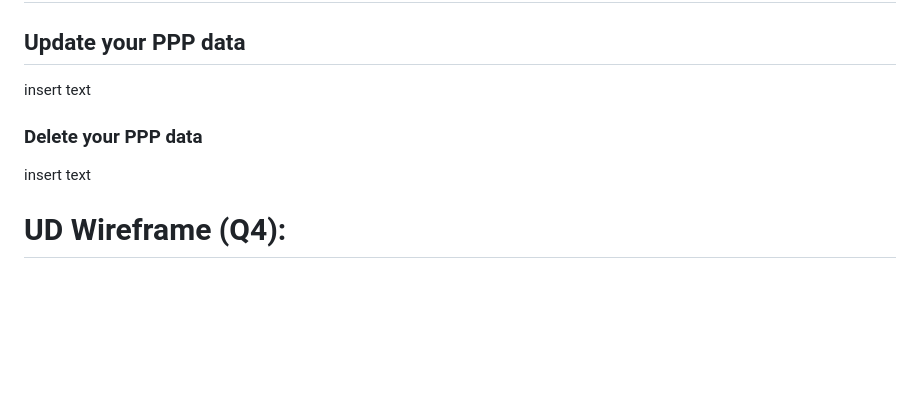
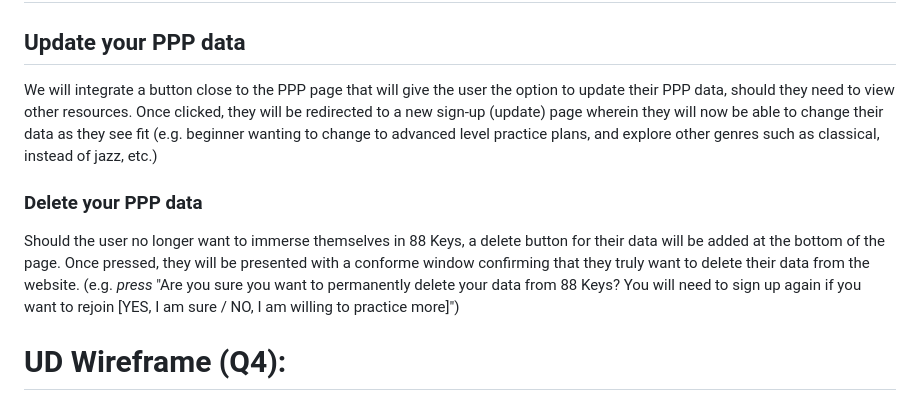
Before and after one commit to b2029tmlara/WDProjLithiumLaraLibo-on-, a Markdown page: README.md, the part around the change. Drawn GitHub-style; blank space fills up the shorter version.

Commit message:
Update README.md for descriptions on UPDATE and DELETE

```diff
--- a/README.md
+++ b/README.md
@@ -138,9 +138,9 @@ HTML forms will be incorporated into the website such that they will extract the
 ## Now that half of CRUD (Create, Read, Update, and Delete) was implemented through the use of HTML forms in the data we used for PPP, it is now time to integrate UD (Update, Delete) into the website, allowing its viewers to Update or Reset their saved data
 
 ## Update your PPP data
- insert text
+ We will integrate a button close to the PPP page that will give the user the option to update their PPP data, should they need to view other resources. Once clicked, they will be redirected to a new sign-up (update) page wherein they will now be able to change their data as they see fit (e.g. beginner wanting to change to advanced level practice plans, and explore other genres such as classical, instead of jazz, etc.)
 
 ### Delete your PPP data
- insert text
+ Should the user no longer want to immerse themselves in 88 Keys, a delete button for their data will be added at the bottom of the page. Once pressed, they will be presented with a conforme window confirming that they truly want to delete their data from the website. (e.g. *press* "Are you sure you want to permanently delete your data from 88 Keys? You will need to sign up again if you want to rejoin [YES, I am sure / NO, I am willing to practice more]")
 
 # UD Wireframe (Q4):
```
